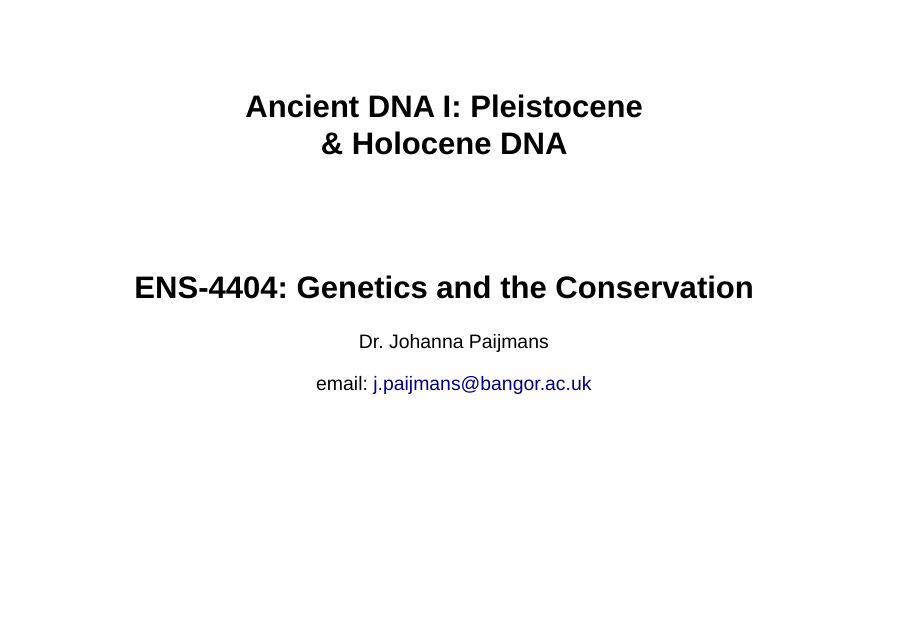
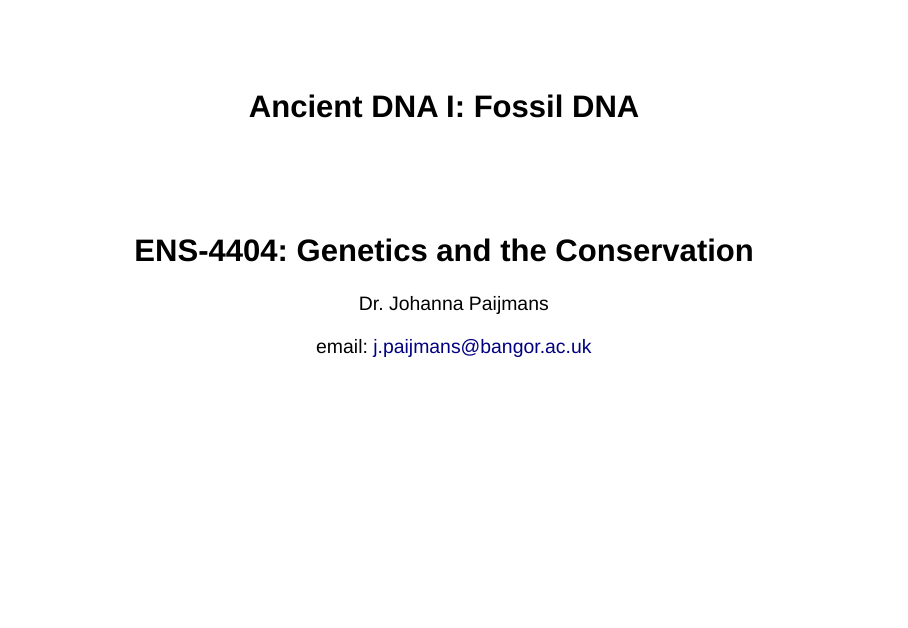
Before and after one commit to jlapaijmans/ENS-4404_202425_aDNA, an R Markdown document (END-4404_aDNA.Rmd): page 1 of 61. Rendered offline with R 4.5, knitr and Pandoc, with nearby package versions; drawn as Slidy slides in place of the format the file asks for.

Commit message:
correction

```diff
--- a/END-4404_aDNA.Rmd
+++ b/END-4404_aDNA.Rmd
@@ -1,5 +1,5 @@
 ---
-title: "Ancient DNA I: Pleistocene <br> & Holocene DNA"
+title: "Ancient DNA I: Fossil DNA"
 subtitle: "ENS-4404: Genetics and the Conservation"
 author: "Dr. Johanna Paijmans"
 date: "email: j.paijmans@bangor.ac.uk"
```
